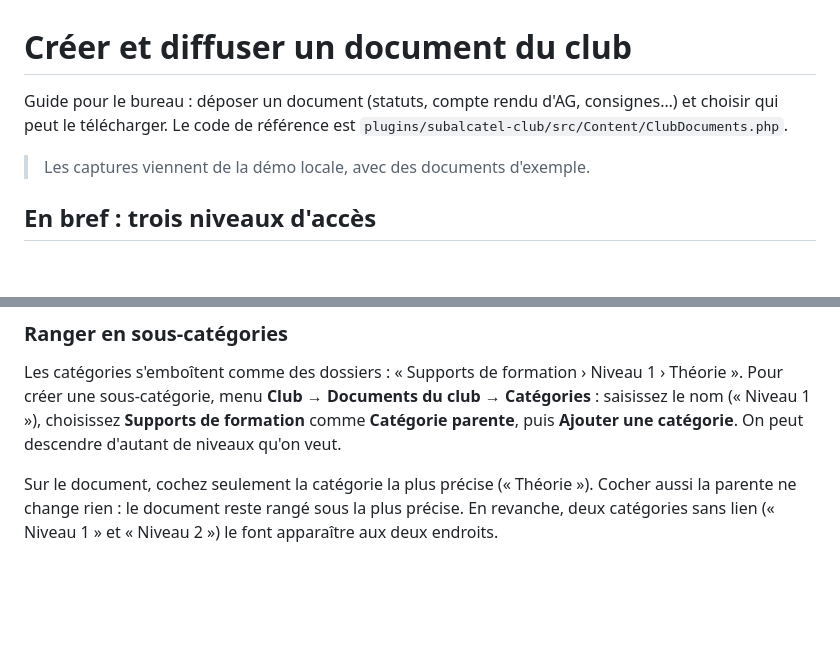
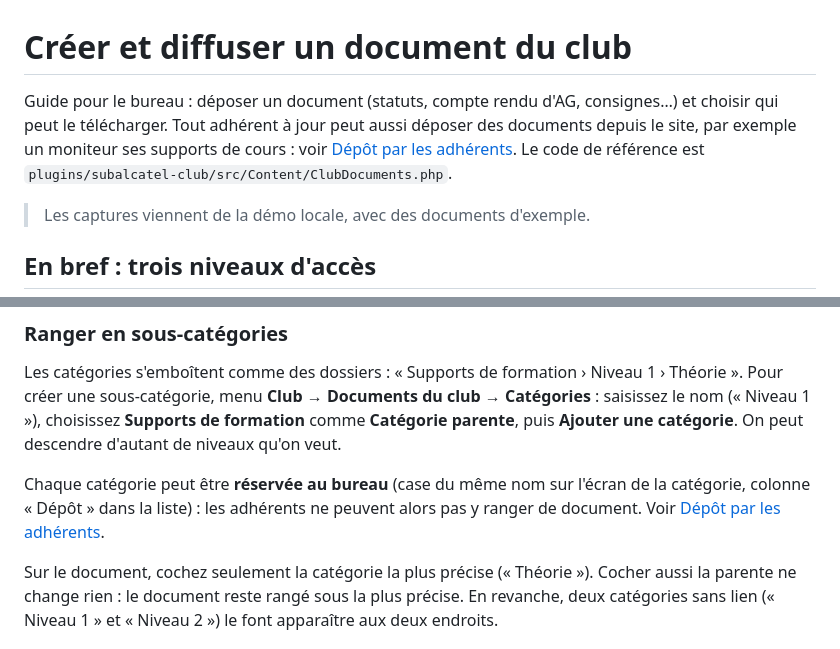
Before and after one commit to fhunkeler/sub_wp, a Markdown page: docs/documents-du-club.md, 2 parts joined by grey strips. Drawn GitHub-style; blank space fills up the shorter version.

```diff
--- a/docs/documents-du-club.md
+++ b/docs/documents-du-club.md
@@ -1,8 +1,10 @@
 # Créer et diffuser un document du club
 
 Guide pour le bureau : déposer un document (statuts, compte rendu d'AG,
-consignes…) et choisir qui peut le télécharger. Le code de référence est
-`plugins/subalcatel-club/src/Content/ClubDocuments.php`.
+consignes…) et choisir qui peut le télécharger. Tout adhérent à jour peut
+aussi déposer des documents depuis le site, par exemple un moniteur ses
+supports de cours : voir [Dépôt par les adhérents](#6-dépôt-par-les-adhérents).
+Le code de référence est `plugins/subalcatel-club/src/Content/ClubDocuments.php`.
 
 > Les captures viennent de la démo locale, avec des documents d'exemple.
 
@@ -61,6 +63,11 @@ menu **Club → Documents du club → Catégories** : saisissez le nom
 (« Niveau 1 »), choisissez **Supports de formation** comme **Catégorie
 parente**, puis **Ajouter une catégorie**. On peut descendre d'autant de
 niveaux qu'on veut.
+
+Chaque catégorie peut être **réservée au bureau** (case du même nom sur
+l'écran de la catégorie, colonne « Dépôt » dans la liste) : les adhérents ne
+peuvent alors pas y ranger de document. Voir
+[Dépôt par les adhérents](#6-dépôt-par-les-adhérents).
 
 Sur le document, cochez seulement la catégorie la plus précise (« Théorie »).
 Cocher aussi la parente ne change rien : le document reste rangé sous la plus
```
Also changed, not shown: other parts of docs/documents-du-club.md (+60 -0 lines), docs/img/documents-du-club/categorie-reservee-bureau.jpg (added), docs/img/documents-du-club/depot-formulaire.jpg (added), docs/img/documents-du-club/depot-mes-documents.jpg (added), 10 other files.
